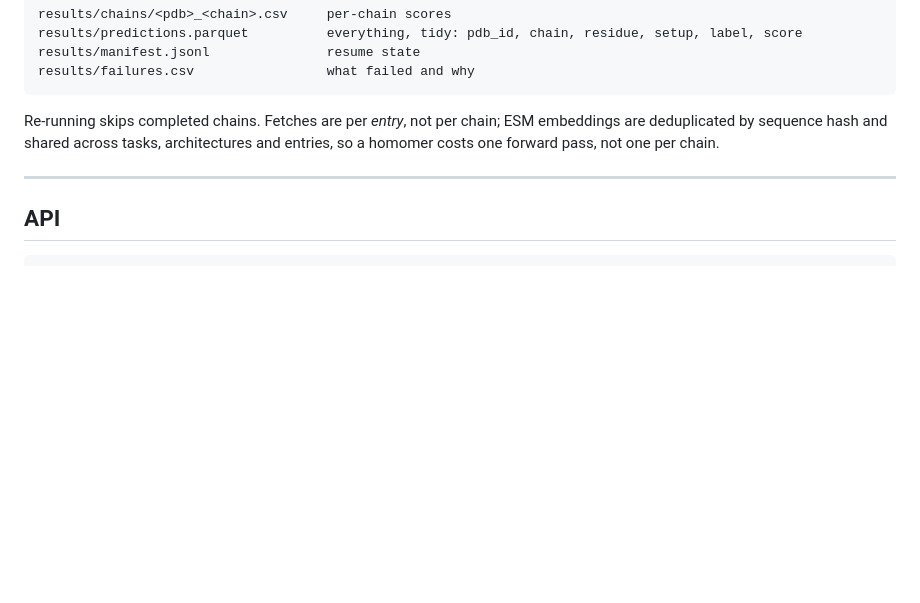
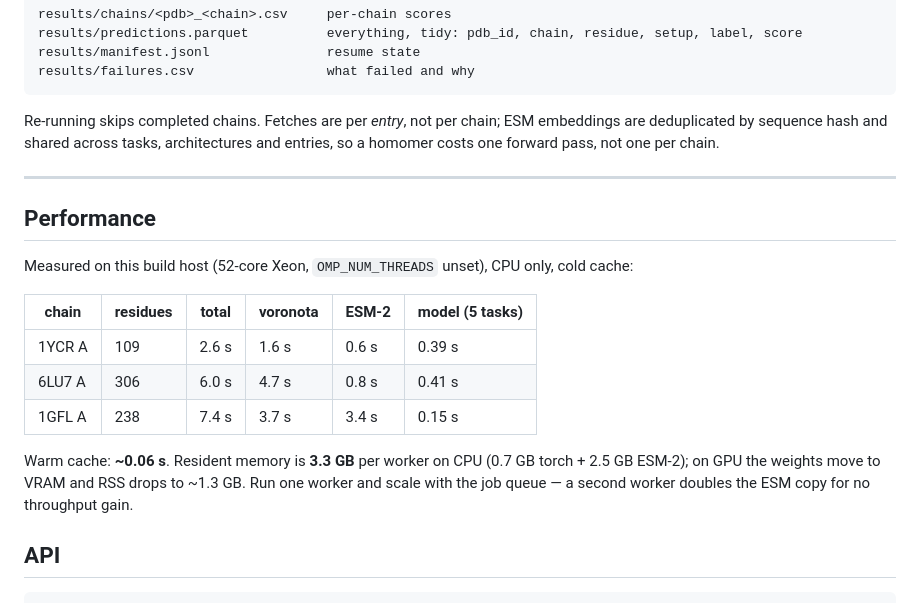
Before and after one commit to JokubasBucevicius/JBBind, a Markdown page: README.md, the part around the change. Rendered like a GitHub page; blank space fills up the shorter version.

Commit message:
README: measured latency and memory instead of estimates
Co-Authored-By: Claude Opus 5 <noreply@anthropic.com>

````diff
--- a/README.md
+++ b/README.md
@@ -212,6 +212,20 @@ a homomer costs one forward pass, not one per chain.
 
 ---
 
+## Performance
+
+Measured on this build host (52-core Xeon, `OMP_NUM_THREADS` unset), CPU only, cold cache:
+
+| chain | residues | total | voronota | ESM-2 | model (5 tasks) |
+|---|---|---|---|---|---|
+| 1YCR A | 109 | 2.6 s | 1.6 s | 0.6 s | 0.39 s |
+| 6LU7 A | 306 | 6.0 s | 4.7 s | 0.8 s | 0.41 s |
+| 1GFL A | 238 | 7.4 s | 3.7 s | 3.4 s | 0.15 s |
+
+Warm cache: **~0.06 s**. Resident memory is **3.3 GB** per worker on CPU (0.7 GB torch +
+2.5 GB ESM-2); on GPU the weights move to VRAM and RSS drops to ~1.3 GB. Run one worker
+and scale with the job queue — a second worker doubles the ESM copy for no throughput gain.
+
 ## API
 
 ```
````
